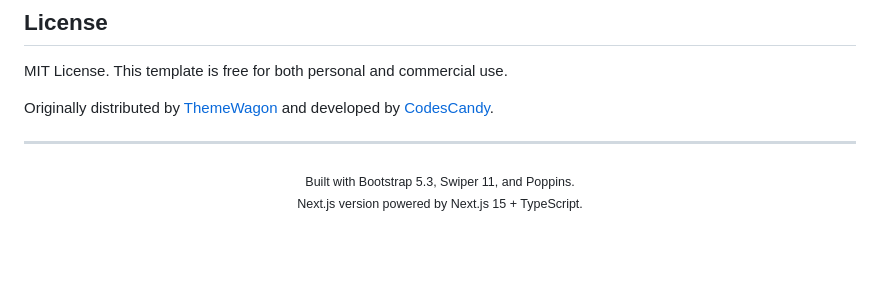
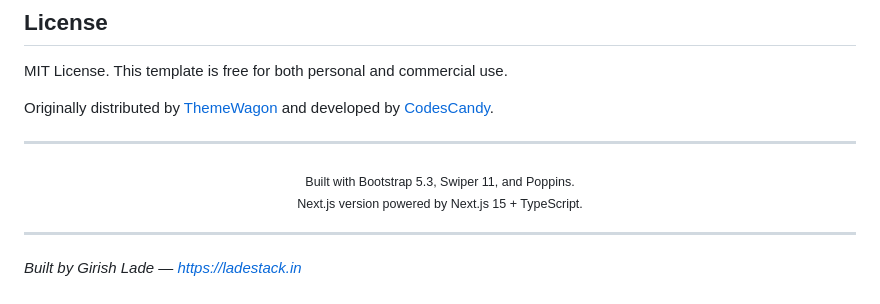
Before and after one commit to girishlade111/furnish-port, a Markdown page: README.md, the part around the change. Rendered like a GitHub page; blank space fills up the shorter version.

Commit message:
docs: detailed README with author credit

```diff
--- a/README.md
+++ b/README.md
@@ -248,3 +248,7 @@ Originally distributed by [ThemeWagon](https://themewagon.com/) and developed by
   <br/>
   <sub>Next.js version powered by Next.js 15 + TypeScript.</sub>
 </p>
+
+---
+
+*Built by Girish Lade — https://ladestack.in*
```
